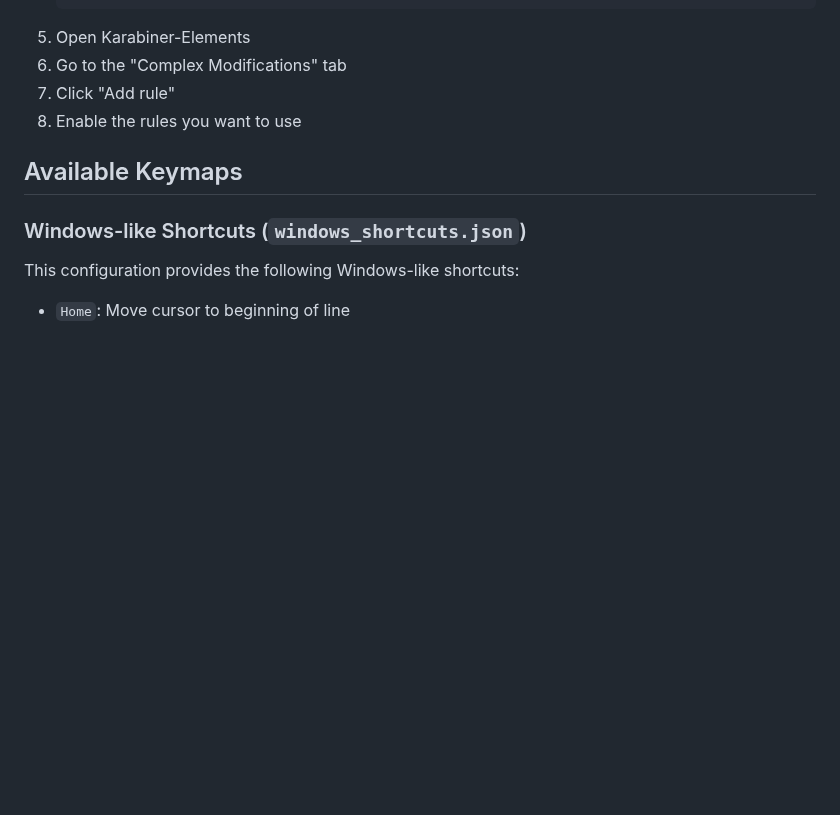
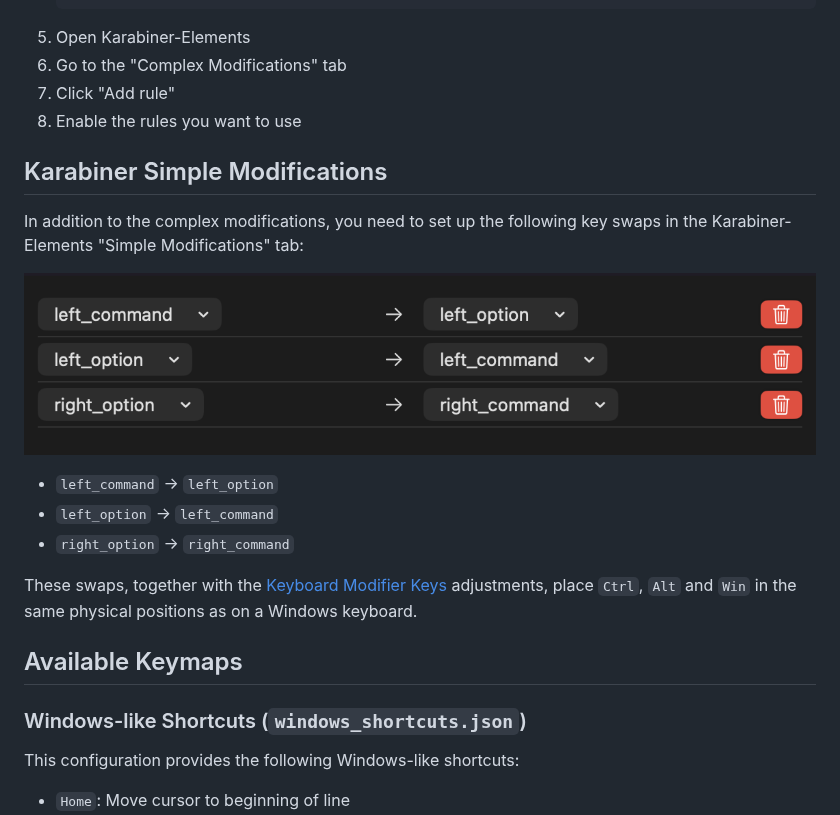
Before and after one commit to hmarcuzzo/macos-windows-like-keymaps, a Markdown page: README.md, the part around the change. Rendered like a GitHub page; pictures changed too: docs/img/keyboard_shortcuts/karabine_simple_modifications.png (added); blank space fills up the shorter version.

Commit message:
✨ Add Karabiner Simple Modifications section to README

```diff
--- a/README.md
+++ b/README.md
@@ -63,6 +63,20 @@ Before using these keymaps, you need to adjust some system shortcuts in macOS Sy
 6. Go to the "Complex Modifications" tab
 7. Click "Add rule"
 8. Enable the rules you want to use
+
+## Karabiner Simple Modifications
+
+In addition to the complex modifications, you need to set up the following key swaps in the
+Karabiner-Elements "Simple Modifications" tab:
+
+![Karabiner Simple Modifications](docs/img/keyboard_shortcuts/karabine_simple_modifications.png)
+
+- `left_command` → `left_option`
+- `left_option` → `left_command`
+- `right_option` → `right_command`
+
+These swaps, together with the [Keyboard Modifier Keys](#5-keyboard-modifier-keys) adjustments,
+place `Ctrl`, `Alt` and `Win` in the same physical positions as on a Windows keyboard.
 
 ## Available Keymaps
 
```
